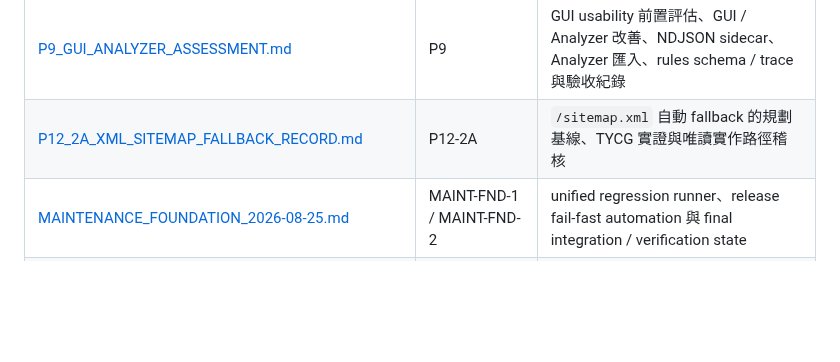
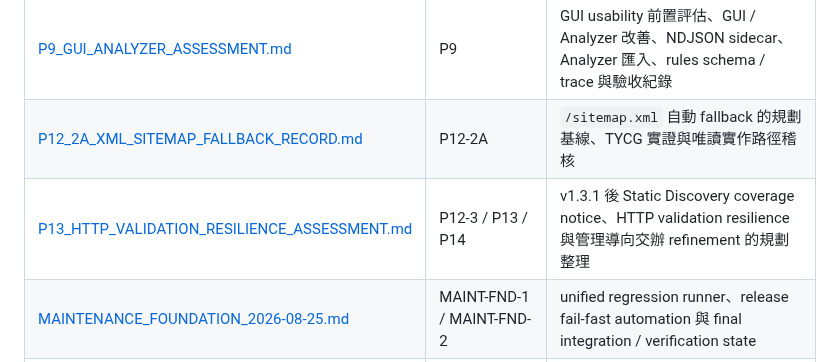
Before and after one commit to kevinkan75/link_checker, a Markdown page: docs/archive/README.md, the part around the change. Rendered like a GitHub page; blank space fills up the shorter version.

```diff
--- a/docs/archive/README.md
+++ b/docs/archive/README.md
@@ -31,6 +31,7 @@
 | [P8_INCREMENTAL_SCAN_ANALYSIS.md](P8_INCREMENTAL_SCAN_ANALYSIS.md) | P8 | incremental scan、state、sitemap、reused result、GUI / Analyzer 呈現 |
 | [P9_GUI_ANALYZER_ASSESSMENT.md](P9_GUI_ANALYZER_ASSESSMENT.md) | P9 | GUI usability 前置評估、GUI / Analyzer 改善、NDJSON sidecar、Analyzer 匯入、rules schema / trace 與驗收紀錄 |
 | [P12_2A_XML_SITEMAP_FALLBACK_RECORD.md](P12_2A_XML_SITEMAP_FALLBACK_RECORD.md) | P12-2A | `/sitemap.xml` 自動 fallback 的規劃基線、TYCG 實證與唯讀實作路徑稽核 |
+| [P13_HTTP_VALIDATION_RESILIENCE_ASSESSMENT.md](P13_HTTP_VALIDATION_RESILIENCE_ASSESSMENT.md) | P12-3 / P13 / P14 | v1.3.1 後 Static Discovery coverage notice、HTTP validation resilience 與管理導向交辦 refinement 的規劃整理 |
 | [MAINTENANCE_FOUNDATION_2026-08-25.md](MAINTENANCE_FOUNDATION_2026-08-25.md) | MAINT-FND-1 / MAINT-FND-2 | unified regression runner、release fail-fast automation 與 final integration / verification state |
 | [MAINTENANCE_HARDENING_2026-08-26.md](MAINTENANCE_HARDENING_2026-08-26.md) | Maintenance hardening | focused crawler/GUI/frontend/report-diff maintenance hardening, completed fixes, and deferred report-diff findings |
 
```
Also changed, not shown: ROADMAP.md (+45 -14 lines), docs/archive/P13_HTTP_VALIDATION_RESILIENCE_ASSESSMENT.md (added, +278 -0 lines).
